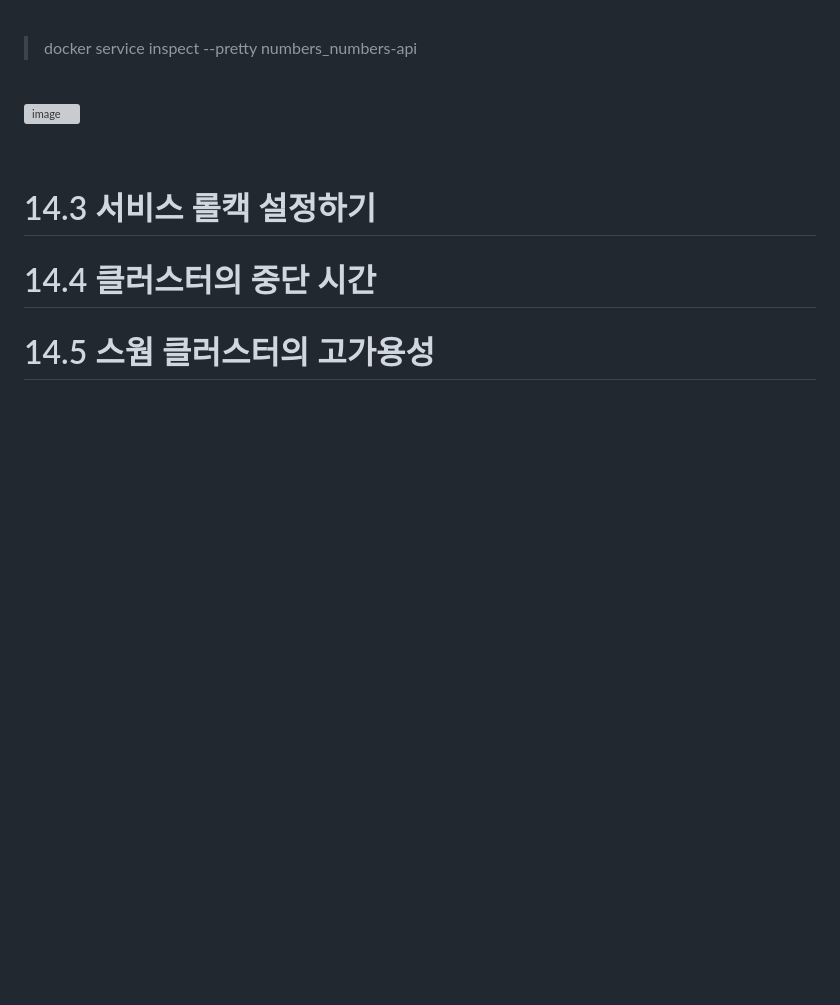
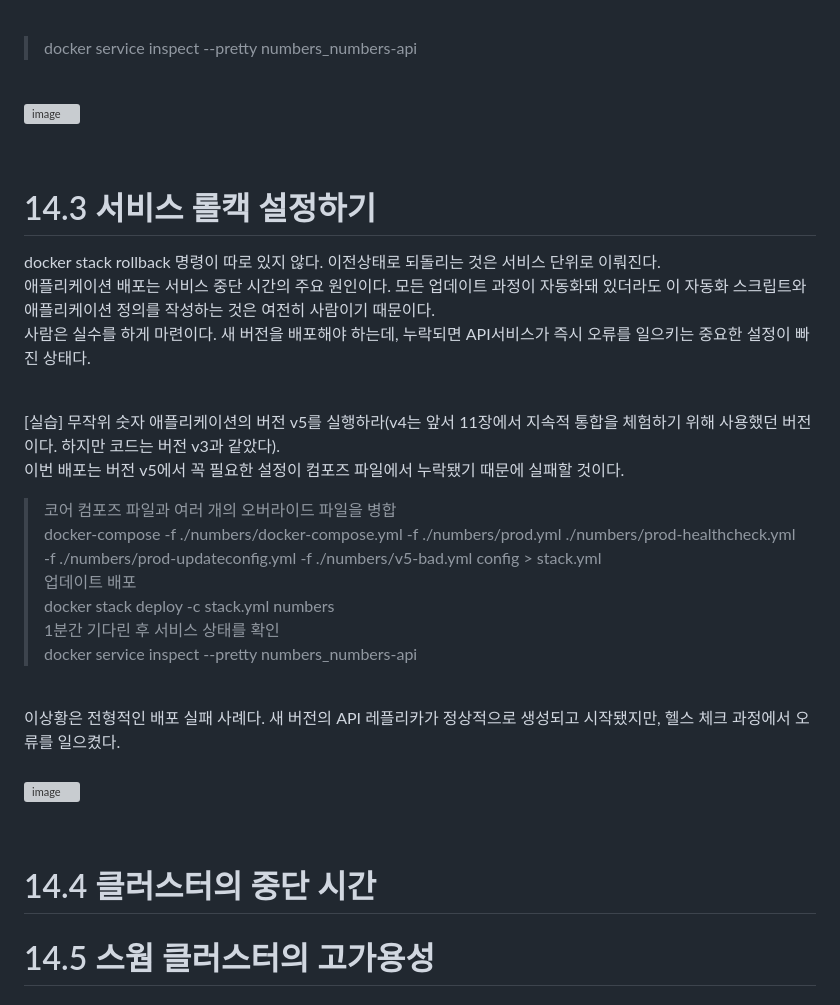
Before and after one commit to TeackjinLee/docker, a Markdown page: 14장_업그레이드와 롤백을 이용한 업데이트 자동화.md, the part around the change. GitHub-like rendering; blank space fills up the shorter version; grey boxes are pictures that could not be loaded.

Commit message:
14.3 서비스 롤캑 설정하기

```diff
--- a/14장_업그레이드와 롤백을 이용한 업데이트 자동화.md
+++ b/14장_업그레이드와 롤백을 이용한 업데이트 자동화.md
@@ -122,9 +122,50 @@ inspect 명령에서 pretty 플르그를 적용하면 된다. 그러면 스택
 
 <br>
 
+# 14.3 서비스 롤캑 설정하기
+
+docker stack rollback 명령이 따로 있지 않다. 이전상태로 되돌리는 것은 서비스 단위로 이뤄진다.<br>
+애플리케이션 배포는 서비스 중단 시간의 주요 원인이다. 모든 업데이트 과정이 자동화돼 있더라도 이 자동화 스크립트와 애플리케이션 정의를 작성하는 것은 여전히 사람이기 때문이다.<br>
+사람은 실수를 하게 마련이다. 새 버전을 배포해야 하는데, 누락되면 API서비스가 즉시 오류를 일으키는 중요한 설정이 빠진 상태다.<br>
+<br>
+
+[실습] 무작위 숫자 애플리케이션의 버전 v5를 실행하라(v4는 앞서 11장에서 지속적 통합을 체험하기 위해 사용했던 버전이다. 하지만 코드는 버전 v3과 같았다).<br>
+      이번 배포는 버전 v5에서 꼭 필요한 설정이 컴포즈 파일에서 누락됐기 때문에 실패할 것이다.<br>
+
+> 코어 컴포즈 파일과 여러 개의 오버라이드 파일을 병합<br>
+> docker-compose -f ./numbers/docker-compose.yml -f ./numbers/prod.yml ./numbers/prod-healthcheck.yml -f ./numbers/prod-updateconfig.yml -f ./numbers/v5-bad.yml config > stack.yml<br>
+> 업데이트 배포<br>
+> docker stack deploy -c stack.yml numbers<br>
+> 1분간 기다린 후 서비스 상태를 확인<br>
+> docker service inspect --pretty numbers_numbers-api<br>
+
+<br>
+이상황은 전형적인 배포 실패 사례다. 새 버전의 API 레플리카가 정상적으로 생성되고 시작됐지만, 헬스 체크 과정에서 오류를 일으켰다.<br>
+<br>
+
+![image](https://github.com/user-attachments/assets/1a254528-8540-4260-892a-6be259d5b69b)
+
+<br>
 
 
-# 14.3 서비스 롤캑 설정하기
+
+
+
+
+
+
+
+
+
+
+
+
+
+
+
+
+
+
 
 
 
```
